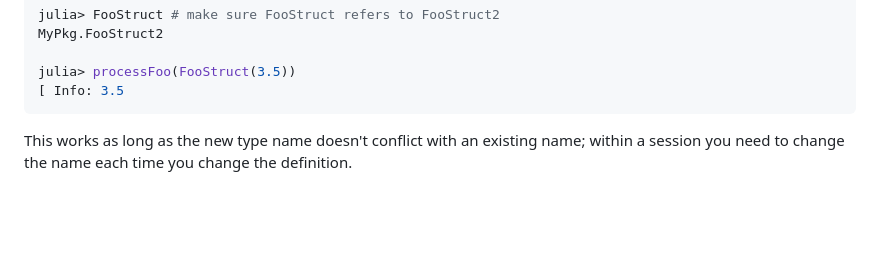
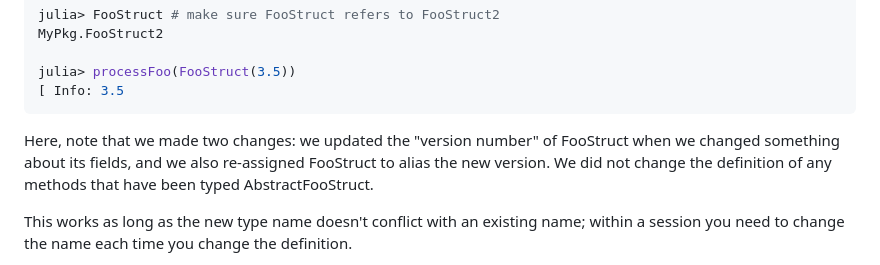
Before and after one commit to timholy/Revise.jl, a Markdown page: docs/src/limitations.md, the part around the change. Rendered like a GitHub page; blank space fills up the shorter version.

````diff
--- a/docs/src/limitations.md
+++ b/docs/src/limitations.md
@@ -76,6 +76,8 @@ MyPkg.FooStruct2
 julia> processFoo(FooStruct(3.5))
 [ Info: 3.5
 ```
+
+Here, note that we made two changes: we updated the "version number" of FooStruct when we changed something about its fields, and we also re-assigned FooStruct to alias the new version. We did not change the definition of any methods that have been typed AbstractFooStruct.
 
 This works as long as the new type name doesn't conflict with an existing name; within a session you need to change the name each time you change the definition.
 
````
